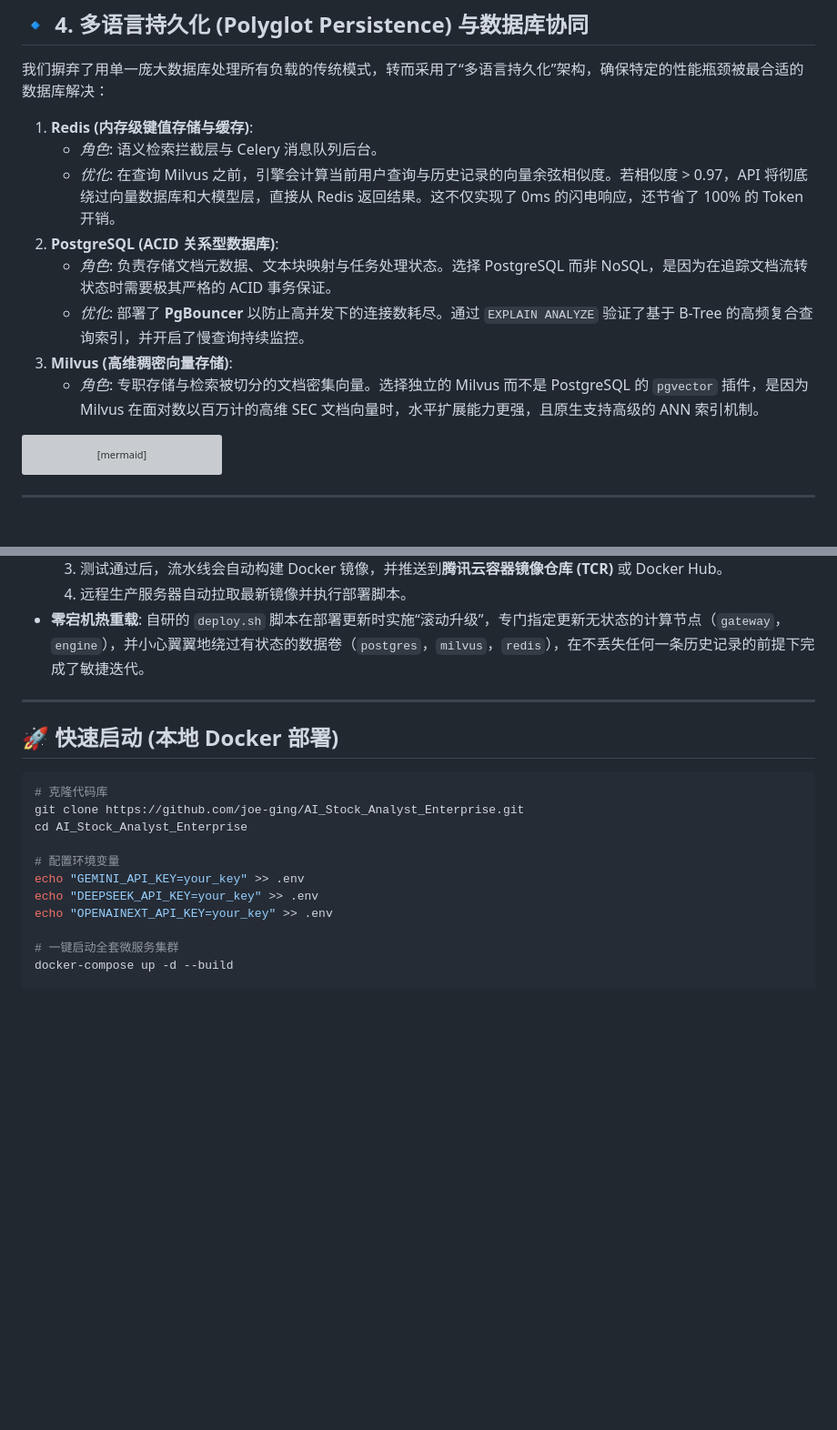
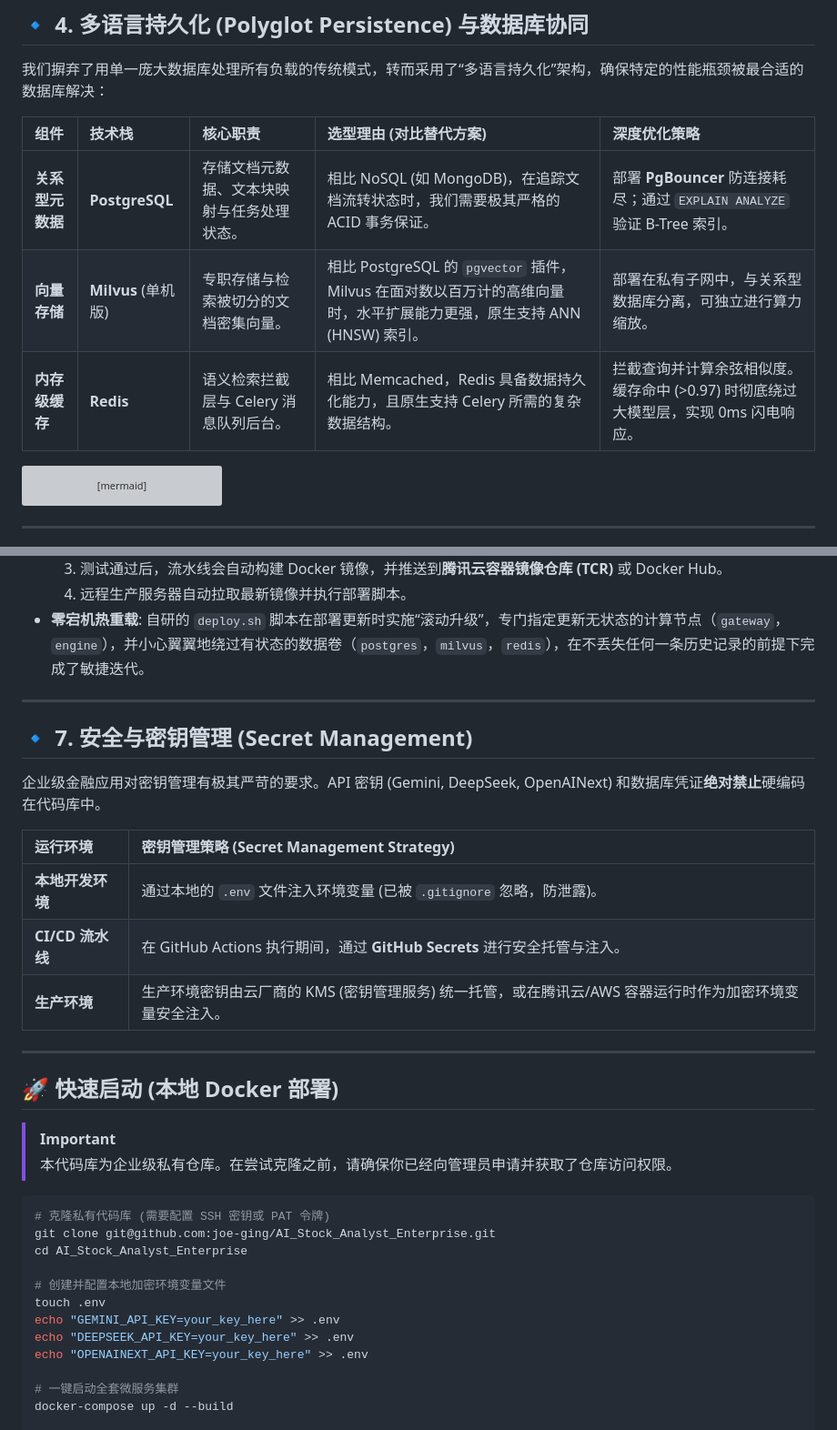
Before and after one commit to joe-ging/AI_Stock_Analyst_Enterprise, a Markdown page: README_zh.md, 2 parts joined by grey strips. Shown at 91% size. Rendered like a GitHub page; blank space fills up the shorter version; grey boxes are pictures that could not be loaded.

Commit message:
docs: Refine docs with Secret Management section, update Quick Start, and format AI models & databases into comparison tables

````diff
--- a/README_zh.md
+++ b/README_zh.md
@@ -98,14 +100,11 @@ sequenceDiagram
 
 我们摒弃了用单一庞大数据库处理所有负载的传统模式，转而采用了“多语言持久化”架构，确保特定的性能瓶颈被最合适的数据库解决：
 
-1. **Redis (内存级键值存储与缓存)**:
-   - *角色*: 语义检索拦截层与 Celery 消息队列后台。
-   - *优化*: 在查询 Milvus 之前，引擎会计算当前用户查询与历史记录的向量余弦相似度。若相似度 > 0.97，API 将彻底绕过向量数据库和大模型层，直接从 Redis 返回结果。这不仅实现了 0ms 的闪电响应，还节省了 100% 的 Token 开销。
-2. **PostgreSQL (ACID 关系型数据库)**:
-   - *角色*: 负责存储文档元数据、文本块映射与任务处理状态。选择 PostgreSQL 而非 NoSQL，是因为在追踪文档流转状态时需要极其严格的 ACID 事务保证。
-   - *优化*: 部署了 **PgBouncer** 以防止高并发下的连接数耗尽。通过 `EXPLAIN ANALYZE` 验证了基于 B-Tree 的高频复合查询索引，并开启了慢查询持续监控。
-3. **Milvus (高维稠密向量存储)**:
-   - *角色*: 专职存储与检索被切分的文档密集向量。选择独立的 Milvus 而不是 PostgreSQL 的 `pgvector` 插件，是因为 Milvus 在面对数以百万计的高维 SEC 文档向量时，水平扩展能力更强，且原生支持高级的 ANN 索引机制。
+| 组件 | 技术栈 | 核心职责 | 选型理由 (对比替代方案) | 深度优化策略 |
+| :--- | :--- | :--- | :--- | :--- |
+| **关系型元数据** | **PostgreSQL** | 存储文档元数据、文本块映射与任务处理状态。 | 相比 NoSQL (如 MongoDB)，在追踪文档流转状态时，我们需要极其严格的 ACID 事务保证。 | 部署 **PgBouncer** 防连接耗尽；通过 `EXPLAIN ANALYZE` 验证 B-Tree 索引。 |
+| **向量存储** | **Milvus** (单机版) | 专职存储与检索被切分的文档密集向量。 | 相比 PostgreSQL 的 `pgvector` 插件，Milvus 在面对数以百万计的高维向量时，水平扩展能力更强，原生支持 ANN (HNSW) 索引。 | 部署在私有子网中，与关系型数据库分离，可独立进行算力缩放。 |
+| **内存级缓存** | **Redis** | 语义检索拦截层与 Celery 消息队列后台。 | 相比 Memcached，Redis 具备数据持久化能力，且原生支持 Celery 所需的复杂数据结构。 | 拦截查询并计算余弦相似度。缓存命中 (>0.97) 时彻底绕过大模型层，实现 0ms 闪电响应。 |
 
 ```mermaid
 sequenceDiagram
@@ -163,17 +162,33 @@ graph TD
 
 ---
 
+## 🔹 7. 安全与密钥管理 (Secret Management)
+
+企业级金融应用对密钥管理有极其严苛的要求。API 密钥 (Gemini, DeepSeek, OpenAINext) 和数据库凭证**绝对禁止**硬编码在代码库中。
+
+| 运行环境 | 密钥管理策略 (Secret Management Strategy) |
+| :--- | :--- |
+| **本地开发环境** | 通过本地的 `.env` 文件注入环境变量 (已被 `.gitignore` 忽略，防泄露)。 |
+| **CI/CD 流水线** | 在 GitHub Actions 执行期间，通过 **GitHub Secrets** 进行安全托管与注入。 |
+| **生产环境** | 生产环境密钥由云厂商的 KMS (密钥管理服务) 统一托管，或在腾讯云/AWS 容器运行时作为加密环境变量安全注入。 |
+
+---
+
 ## 🚀 快速启动 (本地 Docker 部署)
 
+> [!IMPORTANT]
+> 本代码库为企业级私有仓库。在尝试克隆之前，请确保你已经向管理员申请并获取了仓库访问权限。
+
 ```bash
-# 克隆代码库
-git clone https://github.com/joe-ging/AI_Stock_Analyst_Enterprise.git
+# 克隆私有代码库 (需要配置 SSH 密钥或 PAT 令牌)
+git clone git@github.com:joe-ging/AI_Stock_Analyst_Enterprise.git
 cd AI_Stock_Analyst_Enterprise
 
-# 配置环境变量
-echo "GEMINI_API_KEY=your_key" >> .env
-echo "DEEPSEEK_API_KEY=your_key" >> .env
-echo "OPENAINEXT_API_KEY=your_key" >> .env
+# 创建并配置本地加密环境变量文件
+touch .env
+echo "GEMINI_API_KEY=your_key_here" >> .env
+echo "DEEPSEEK_API_KEY=your_key_here" >> .env
+echo "OPENAINEXT_API_KEY=your_key_here" >> .env
 
 # 一键启动全套微服务集群
 docker-compose up -d --build
````
Also changed, not shown: other parts of README_zh.md (+5 -3 lines), README.md (+32 -17 lines).
